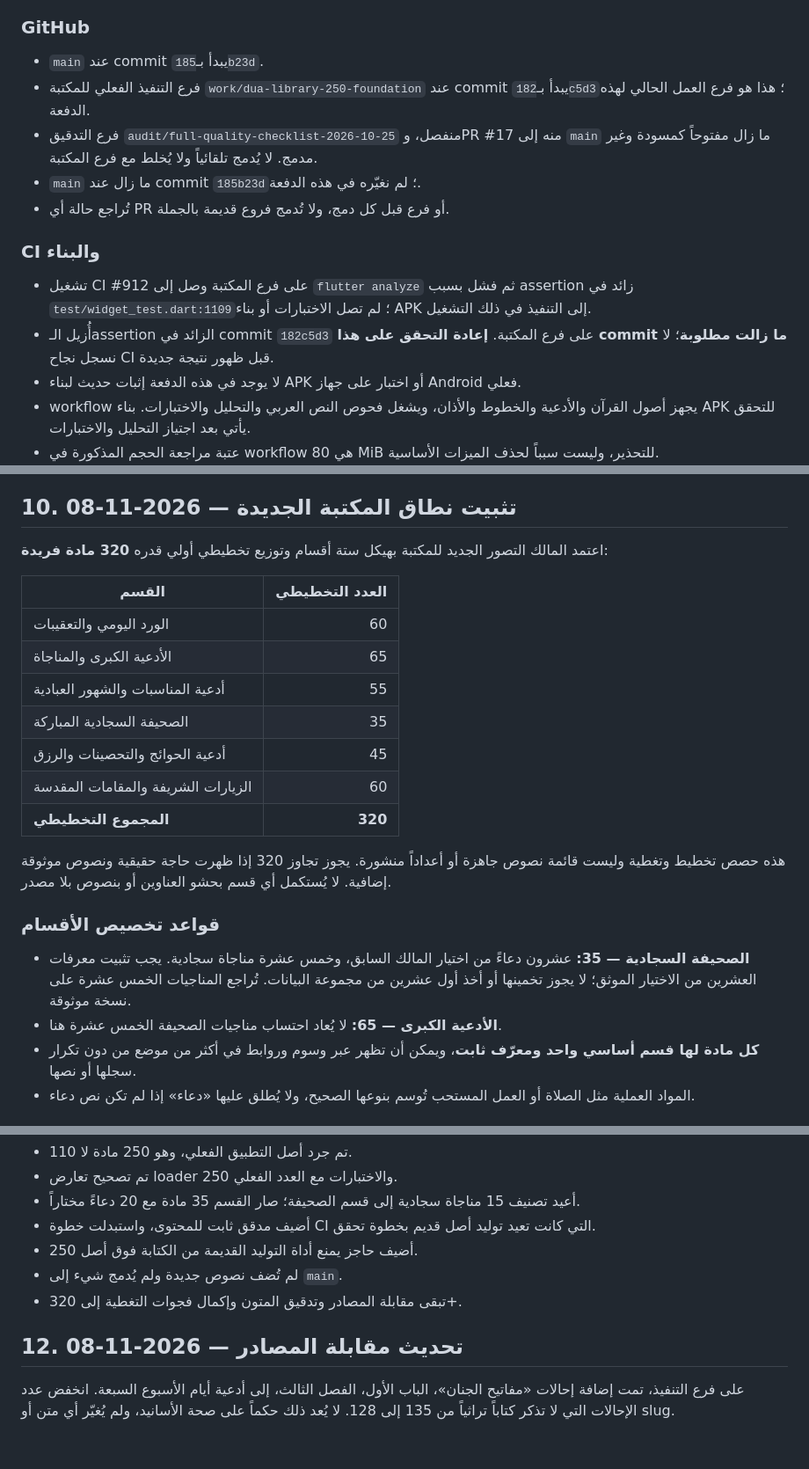
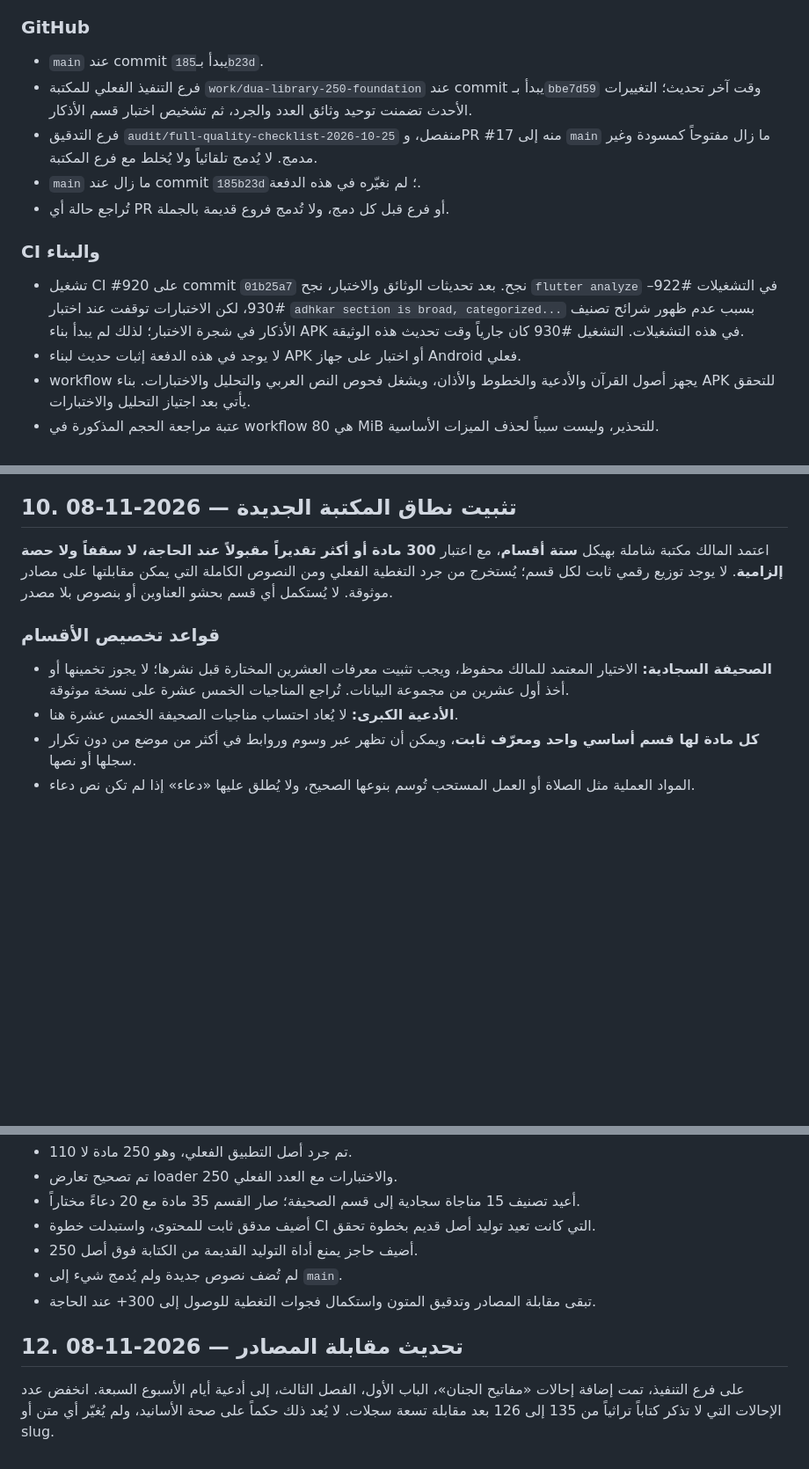
Before and after one commit to loayh523-lab/Mithaq-Al-Mumin-New, a Markdown page: docs/MASTER_EXECUTION_CHARTER_AR.md, 3 parts joined by grey strips. Shown at 88% size. GitHub-like rendering; blank space fills up the shorter version.

Commit message:
docs: reconcile master charter with 300+ scope and current audit

```diff
--- a/docs/MASTER_EXECUTION_CHARTER_AR.md
+++ b/docs/MASTER_EXECUTION_CHARTER_AR.md
@@ -117,14 +117,13 @@
 
 ### GitHub
 - `main` عند commit يبدأ بـ`185b23d`.
-- فرع التنفيذ الفعلي للمكتبة `work/dua-library-250-foundation` عند commit يبدأ بـ`182c5d3`؛ هذا هو فرع العمل الحالي لهذه الدفعة.
+- فرع التنفيذ الفعلي للمكتبة `work/dua-library-250-foundation` عند commit يبدأ بـ`bbe7d59` وقت آخر تحديث؛ التغييرات الأحدث تضمنت توحيد وثائق العدد والجرد، ثم تشخيص اختبار قسم الأذكار.
 - فرع التدقيق `audit/full-quality-checklist-2026-10-25` منفصل، وPR #17 منه إلى `main` ما زال مفتوحاً كمسودة وغير مدمج. لا يُدمج تلقائياً ولا يُخلط مع فرع المكتبة.
 - `main` ما زال عند commit `185b23d`؛ لم نغيّره في هذه الدفعة.
 - تُراجع حالة أي PR أو فرع قبل كل دمج، ولا تُدمج فروع قديمة بالجملة.
 
 ### CI والبناء
-- تشغيل CI #912 على فرع المكتبة وصل إلى `flutter analyze` ثم فشل بسبب assertion زائد في `test/widget_test.dart:1109`؛ لم تصل الاختبارات أو بناء APK إلى التنفيذ في ذلك التشغيل.
-- أُزيل الـassertion الزائد في commit `182c5d3` على فرع المكتبة. **إعادة التحقق على هذا commit ما زالت مطلوبة**؛ لا نسجل نجاح CI قبل ظهور نتيجة جديدة.
+- تشغيل CI #920 على commit `01b25a7` نجح. بعد تحديثات الوثائق والاختبار، نجح `flutter analyze` في التشغيلات #922–#930، لكن الاختبارات توقفت عند اختبار `adhkar section is broad, categorized...` بسبب عدم ظهور شرائح تصنيف الأذكار في شجرة الاختبار؛ لذلك لم يبدأ بناء APK في هذه التشغيلات. التشغيل #930 كان جارياً وقت تحديث هذه الوثيقة.
 - لا يوجد في هذه الدفعة إثبات حديث لبناء APK أو اختبار على جهاز Android فعلي.
 - workflow يجهز أصول القرآن والأدعية والخطوط والأذان، ويشغل فحوص النص العربي والتحليل والاختبارات. بناء APK للتحقق يأتي بعد اجتياز التحليل والاختبارات.
 - عتبة مراجعة الحجم المذكورة في workflow هي 80 MiB للتحذير، وليست سبباً لحذف الميزات الأساسية.
@@ -233,24 +232,12 @@
 
 ## 10. تثبيت نطاق المكتبة الجديدة — 2026-11-08
 
-اعتمد المالك التصور الجديد للمكتبة بهيكل ستة أقسام وتوزيع تخطيطي أولي قدره **320 مادة فريدة**:
-
-| القسم | العدد التخطيطي |
-|---|---:|
-| الورد اليومي والتعقيبات | 60 |
-| الأدعية الكبرى والمناجاة | 65 |
-| أدعية المناسبات والشهور العبادية | 55 |
-| الصحيفة السجادية المباركة | 35 |
-| أدعية الحوائج والتحصينات والرزق | 45 |
-| الزيارات الشريفة والمقامات المقدسة | 60 |
-| **المجموع التخطيطي** | **320** |
-
-هذه حصص تخطيط وتغطية وليست قائمة نصوص جاهزة أو أعداداً منشورة. يجوز تجاوز 320 إذا ظهرت حاجة حقيقية ونصوص موثوقة إضافية. لا يُستكمل أي قسم بحشو العناوين أو بنصوص بلا مصدر.
+اعتمد المالك مكتبة شاملة بهيكل **ستة أقسام**، مع اعتبار **300 مادة أو أكثر تقديراً مقبولاً عند الحاجة، لا سقفاً ولا حصة إلزامية**. لا يوجد توزيع رقمي ثابت لكل قسم؛ يُستخرج من جرد التغطية الفعلي ومن النصوص الكاملة التي يمكن مقابلتها على مصادر موثوقة. لا يُستكمل أي قسم بحشو العناوين أو بنصوص بلا مصدر.
 
 ### قواعد تخصيص الأقسام
 
-- **الصحيفة السجادية — 35:** عشرون دعاءً من اختيار المالك السابق، وخمس عشرة مناجاة سجادية. يجب تثبيت معرفات العشرين من الاختيار الموثق؛ لا يجوز تخمينها أو أخذ أول عشرين من مجموعة البيانات. تُراجع المناجيات الخمس عشرة على نسخة موثوقة.
-- **الأدعية الكبرى — 65:** لا يُعاد احتساب مناجيات الصحيفة الخمس عشرة هنا.
+- **الصحيفة السجادية:** الاختيار المعتمد للمالك محفوظ، ويجب تثبيت معرفات العشرين المختارة قبل نشرها؛ لا يجوز تخمينها أو أخذ أول عشرين من مجموعة البيانات. تُراجع المناجيات الخمس عشرة على نسخة موثوقة.
+- **الأدعية الكبرى:** لا يُعاد احتساب مناجيات الصحيفة الخمس عشرة هنا.
 - **كل مادة لها قسم أساسي واحد ومعرّف ثابت**، ويمكن أن تظهر عبر وسوم وروابط في أكثر من موضع من دون تكرار سجلها أو نصها.
 - المواد العملية مثل الصلاة أو العمل المستحب تُوسم بنوعها الصحيح، ولا يُطلق عليها «دعاء» إذا لم تكن نص دعاء.
 
@@ -283,9 +270,9 @@
 - أضيف مدقق ثابت للمحتوى، واستبدلت خطوة CI التي كانت تعيد توليد أصل قديم بخطوة تحقق.
 - أضيف حاجز يمنع أداة التوليد القديمة من الكتابة فوق أصل 250.
 - لم تُضف نصوص جديدة ولم يُدمج شيء إلى `main`.
-- تبقى مقابلة المصادر وتدقيق المتون وإكمال فجوات التغطية إلى 320+.
+- تبقى مقابلة المصادر وتدقيق المتون واستكمال فجوات التغطية للوصول إلى 300+ عند الحاجة.
 
 
 ## 12. تحديث مقابلة المصادر — 2026-11-08
 
-على فرع التنفيذ، تمت إضافة إحالات «مفاتيح الجنان»، الباب الأول، الفصل الثالث، إلى أدعية أيام الأسبوع السبعة. انخفض عدد الإحالات التي لا تذكر كتاباً تراثياً من 135 إلى 128. لا يُعد ذلك حكماً على صحة الأسانيد، ولم يُغيّر أي متن أو slug.
+على فرع التنفيذ، تمت إضافة إحالات «مفاتيح الجنان»، الباب الأول، الفصل الثالث، إلى أدعية أيام الأسبوع السبعة. انخفض عدد الإحالات التي لا تذكر كتاباً تراثياً من 135 إلى 126 بعد مقابلة تسعة سجلات. لا يُعد ذلك حكماً على صحة الأسانيد، ولم يُغيّر أي متن أو slug.
```
